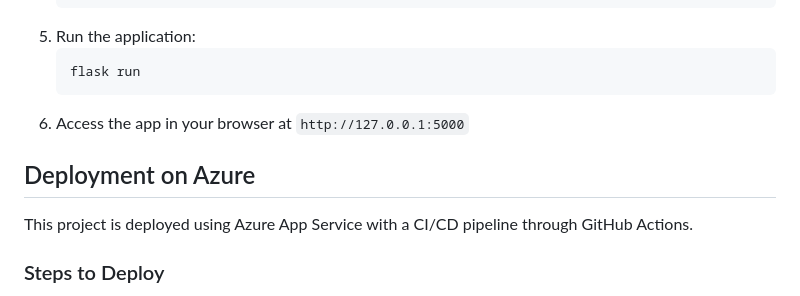
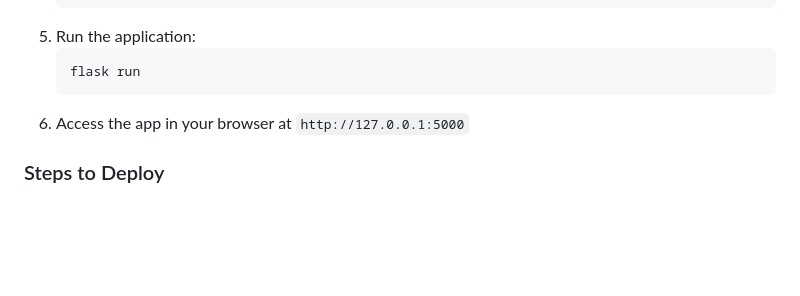
Before and after one commit to zerodayz01/Transit_Feedback_App, a Markdown page: README.md, the part around the change. Rendered like a GitHub page; blank space fills up the shorter version.

````diff
--- a/README.md
+++ b/README.md
@@ -60,9 +60,6 @@ This project utilizes several Azure services, including:
    ```
 6. Access the app in your browser at `http://127.0.0.1:5000`
 
-## Deployment on Azure
-This project is deployed using Azure App Service with a CI/CD pipeline through GitHub Actions.
-
 ### Steps to Deploy
 1. Set up Azure services
    - Create an Azure App Service instance
````
